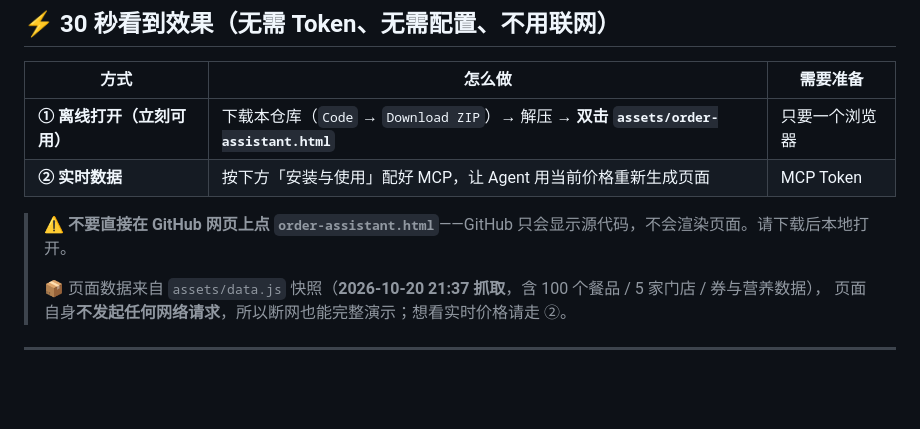
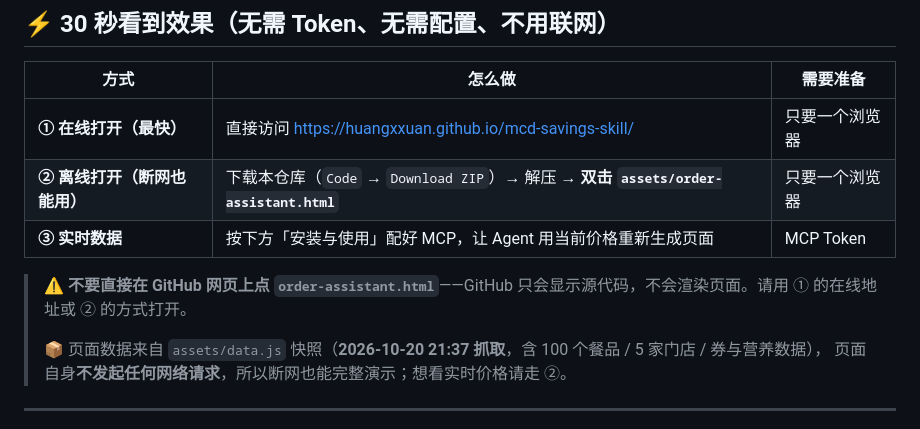
Before and after one commit to Huangxxuan/mcd-savings-skill, a Markdown page: README.md, the part around one of its changes. GitHub-like rendering; blank space fills up the shorter version.

Commit message:
docs: README 顶部加在线体验链接与 DEMO 徽章
GitHub Pages 已上线（https://huangxxuan.github.io/mcd-savings-skill/），
40 秒即可看到完整可交互页面，无需下载/配置/MCP Token。

```diff
--- a/README.md
+++ b/README.md
@@ -18,10 +21,11 @@
 
 | 方式 | 怎么做 | 需要准备 |
 |---|---|---|
-| **① 离线打开（立刻可用）** | 下载本仓库（`Code` → `Download ZIP`）→ 解压 → **双击 `assets/order-assistant.html`** | 只要一个浏览器 |
-| **② 实时数据** | 按下方「安装与使用」配好 MCP，让 Agent 用当前价格重新生成页面 | MCP Token |
+| **① 在线打开（最快）** | 直接访问 <https://huangxxuan.github.io/mcd-savings-skill/> | 只要一个浏览器 |
+| **② 离线打开（断网也能用）** | 下载本仓库（`Code` → `Download ZIP`）→ 解压 → **双击 `assets/order-assistant.html`** | 只要一个浏览器 |
+| **③ 实时数据** | 按下方「安装与使用」配好 MCP，让 Agent 用当前价格重新生成页面 | MCP Token |
 
-> ⚠️ **不要直接在 GitHub 网页上点 `order-assistant.html`**——GitHub 只会显示源代码，不会渲染页面。请下载后本地打开。
+> ⚠️ **不要直接在 GitHub 网页上点 `order-assistant.html`**——GitHub 只会显示源代码，不会渲染页面。请用 ① 的在线地址或 ② 的方式打开。
 >
 > 📦 页面数据来自 `assets/data.js` 快照（**2026-10-20 21:37 抓取**，含 100 个餐品 / 5 家门店 / 券与营养数据），
 > 页面自身**不发起任何网络请求**，所以断网也能完整演示；想看实时价格请走 ②。
```
Also changed, not shown: other parts of README.md (+3 -0 lines).
